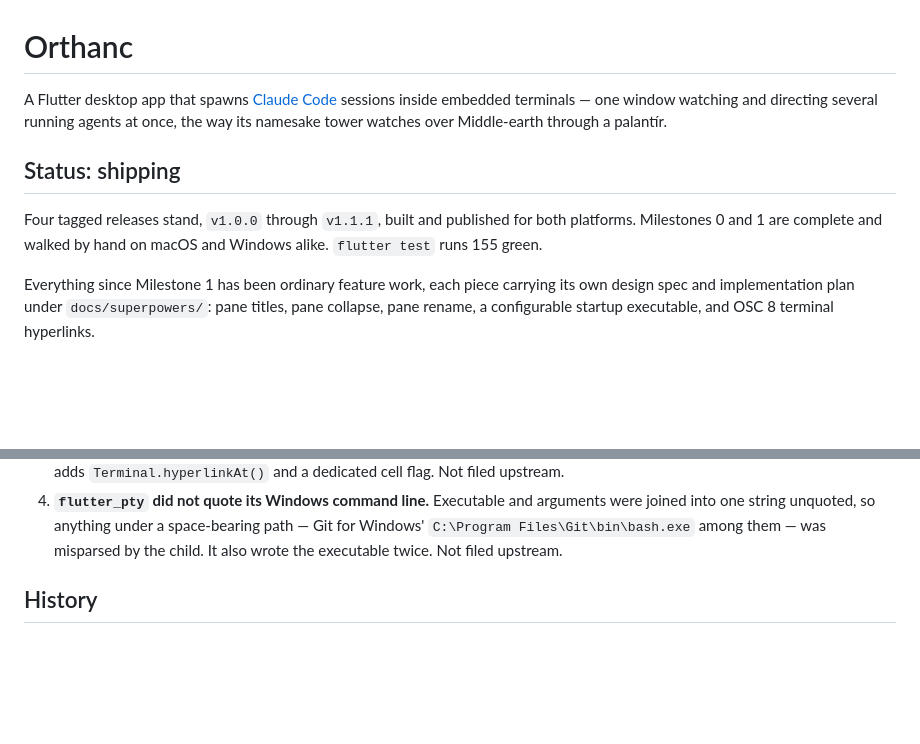
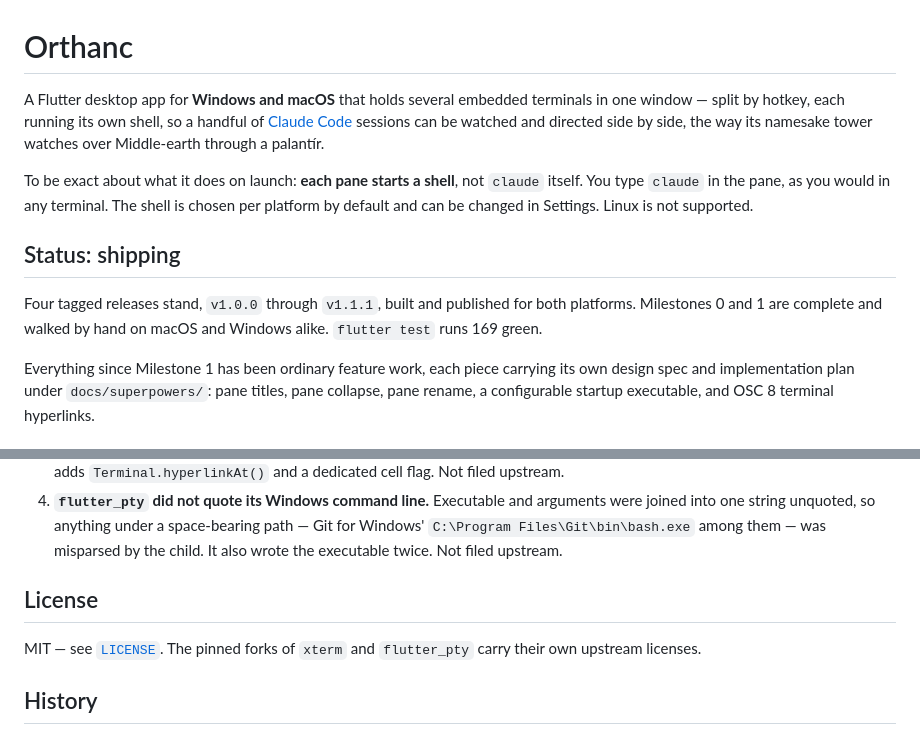
Before and after one commit to LarryHsiao/orthanc, a Markdown page: README.md, 2 parts joined by grey strips. Drawn GitHub-style; blank space fills up the shorter version.

```diff
--- a/README.md
+++ b/README.md
@@ -1,15 +1,21 @@
 # Orthanc
 
-A Flutter desktop app that spawns [Claude Code](https://claude.com/claude-code)
-sessions inside embedded terminals — one window watching and directing several
-running agents at once, the way its namesake tower watches over Middle-earth
+A Flutter desktop app for **Windows and macOS** that holds several embedded
+terminals in one window — split by hotkey, each running its own shell, so a
+handful of [Claude Code](https://claude.com/claude-code) sessions can be watched
+and directed side by side, the way its namesake tower watches over Middle-earth
 through a palantír.
+
+To be exact about what it does on launch: **each pane starts a shell**, not
+`claude` itself. You type `claude` in the pane, as you would in any terminal.
+The shell is chosen per platform by default and can be changed in Settings.
+Linux is not supported.
 
 ## Status: shipping
 
 Four tagged releases stand, `v1.0.0` through `v1.1.1`, built and published for
 both platforms. Milestones 0 and 1 are complete and walked by hand on macOS and
-Windows alike. `flutter test` runs 155 green.
+Windows alike. `flutter test` runs 169 green.
 
 Everything since Milestone 1 has been ordinary feature work, each piece carrying
 its own design spec and implementation plan under `docs/superpowers/`: pane
@@ -159,6 +207,11 @@ defects. Each is documented in full beside its override.
    space-bearing path — Git for Windows' `C:\Program Files\Git\bin\bash.exe`
    among them — was misparsed by the child. It also wrote the executable twice.
    Not filed upstream.
+
+## License
+
+MIT — see [`LICENSE`](LICENSE). The pinned forks of `xterm` and `flutter_pty`
+carry their own upstream licenses.
 
 ## History
 
```
Also changed, not shown: other parts of README.md (+54 -12 lines).
